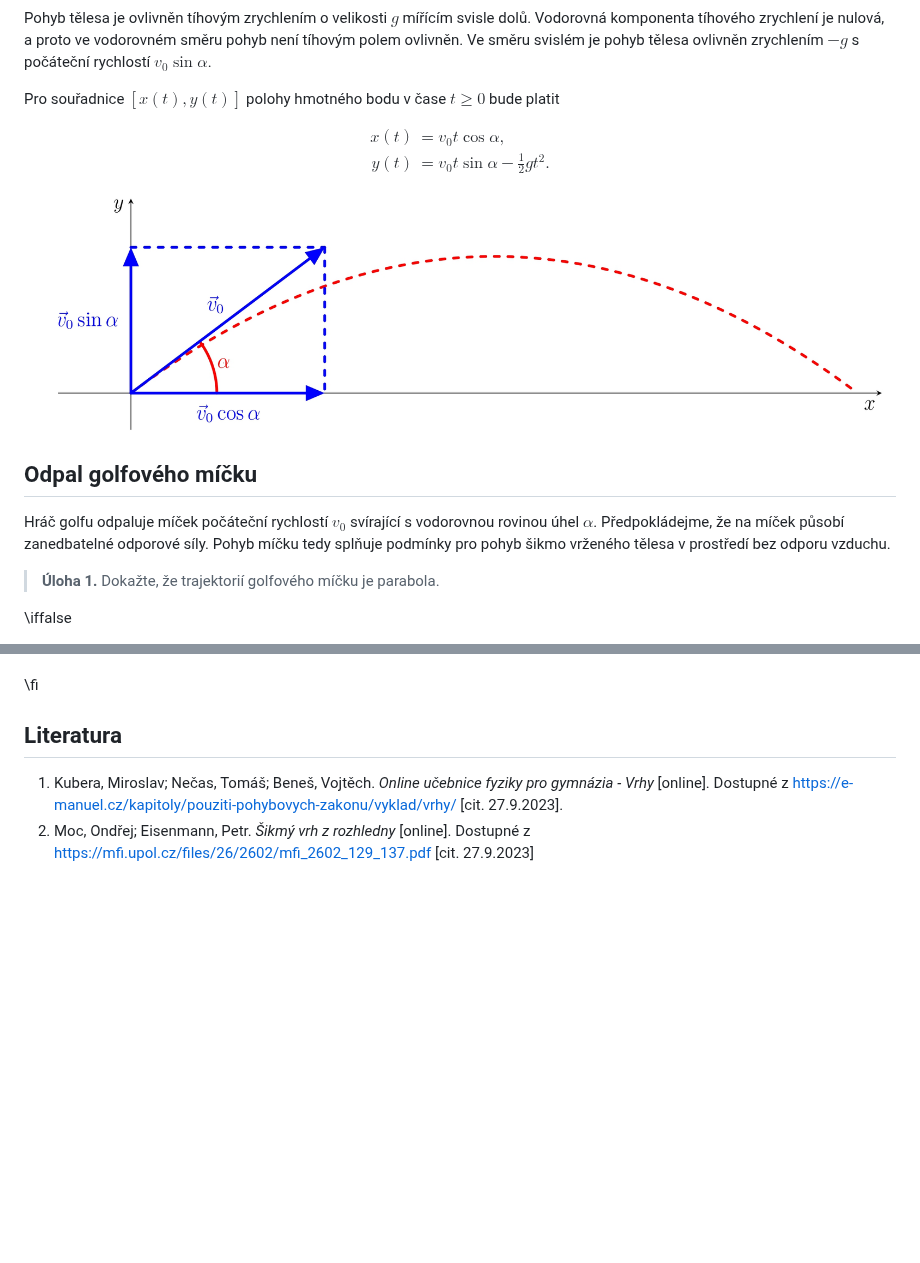
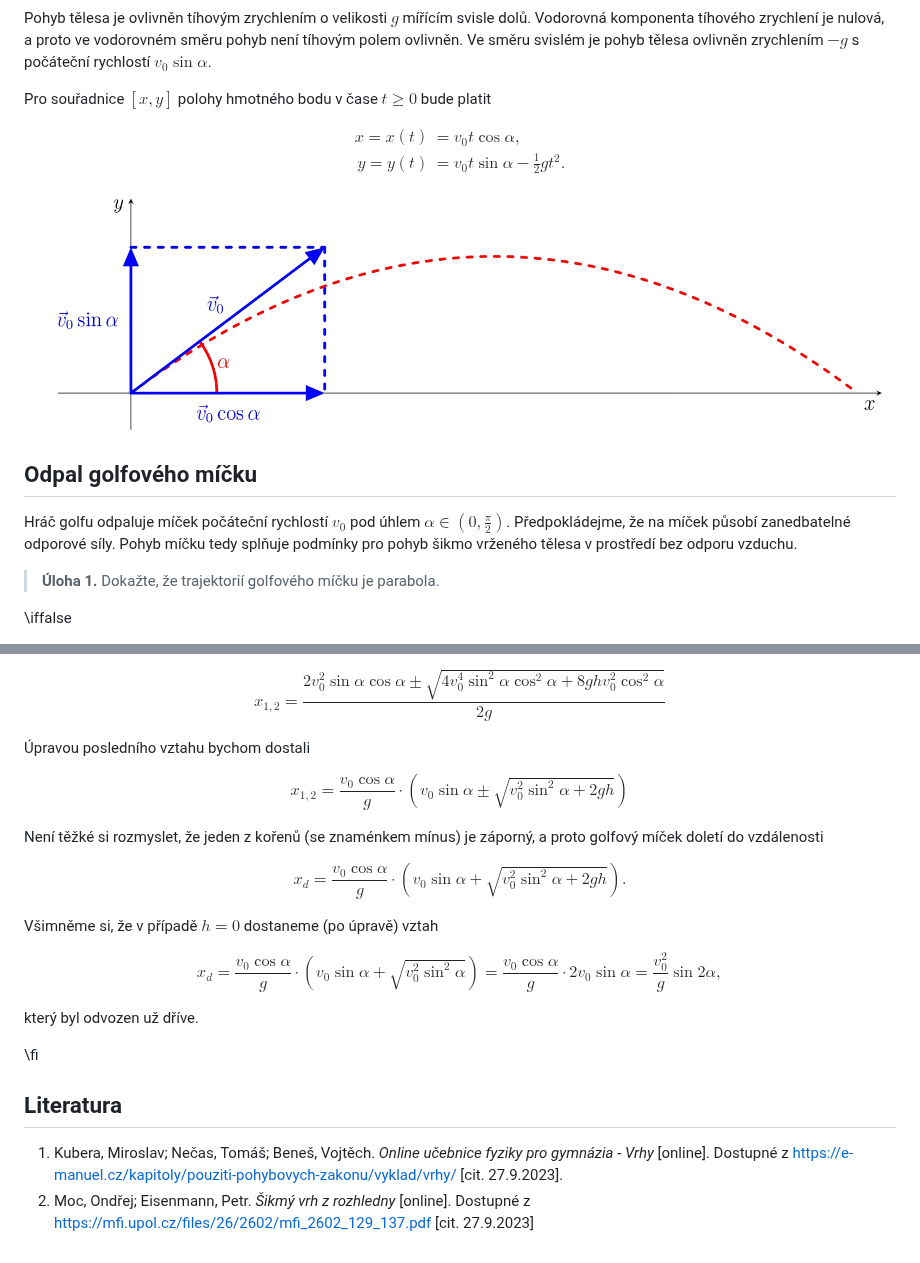
Before and after one commit to robert-marik/math4u2, a Markdown page: 00013_Golf_ball/cs_article.md, 2 parts joined by grey strips. Rendered like a GitHub page; blank space fills up the shorter version.

```diff
--- a/00013_Golf_ball/cs_article.md
+++ b/00013_Golf_ball/cs_article.md
@@ -27,12 +27,12 @@ svisle dolů. Vodorovná komponenta tíhového zrychlení je nulová, a
 proto ve vodorovném směru pohyb není tíhovým polem ovlivněn. Ve směru
 svislém je pohyb tělesa ovlivněn zrychlením $-g$ s počáteční rychlostí $v_0\sin\alpha$.
 
-Pro souřadnice $[x(t),y(t)]$ polohy hmotného bodu v čase $t \geq 0$ bude platit
+Pro souřadnice $[x,y]$ polohy hmotného bodu v čase $t \geq 0$ bude platit
 
 $$
 \begin{aligned}
-        x(t) &= v_0 t\cos\alpha,\\
-        y(t) &= v_0t\sin\alpha-\frac{1}{2}gt^2.
+        x = x(t) &= v_0 t\cos\alpha,\\
+        y = y(t) &= v_0t\sin\alpha-\frac{1}{2}gt^2.
 \end{aligned}\tag{1}
 $$
 
@@ -40,8 +40,7 @@ $$
 
 ## Odpal golfového míčku
 
-Hráč golfu odpaluje míček počáteční rychlostí $v_0$ svírající s
-vodorovnou rovinou úhel $\alpha$. Předpokládejme, že na míček působí
+Hráč golfu odpaluje míček počáteční rychlostí $v_0$ pod úhlem $\alpha \in \left(0,\frac{\pi}{2}\right)$. Předpokládejme, že na míček působí
 zanedbatelné odporové síly. Pohyb míčku tedy splňuje podmínky pro
 pohyb šikmo vrženého tělesa v prostředí bez odporu vzduchu.
 
@@ -189,3 +217,28 @@ a tedy je touto trajektorií stále parabola.
+$$
+x_{1,2}=\frac{2v_0^2\sin\alpha \cos\alpha \pm \sqrt{4v_0^4\sin^2\alpha \cos^2\alpha+8ghv_0^2\cos^2\alpha}}{2g}
+$$
+
+Úpravou posledního vztahu bychom dostali
+
+$$
+x_{1,2}=\frac{v_0\cos\alpha}{g} \cdot \left( v_0\sin\alpha \pm \sqrt{v_0^2\sin^2\alpha+2gh}\right)
+$$
+
+Není těžké si rozmyslet, že jeden z kořenů (se znaménkem mínus) je záporný, a proto golfový míček doletí do vzdálenosti
+
+$$
+x_d = \frac{v_0\cos\alpha}{g} \cdot \left( v_0\sin\alpha + \sqrt{v_0^2\sin^2\alpha+2gh}\right).
+$$
+
+Všimněme si, že v případě $h=0$ dostaneme (po úpravě) vztah
+
+$$
+x_d = \frac{v_0\cos\alpha}{g} \cdot \left( v_0\sin\alpha + \sqrt{v_0^2\sin^2\alpha}\right)=
+\frac{v_0\cos\alpha}{g} \cdot 2v_0\sin\alpha=
+\frac{v_0^2}{g} \sin 2\alpha,
+$$
+
+který byl odvozen už dříve.
 
 \fi
 
```
Also changed, not shown: other parts of 00013_Golf_ball/cs_article.md (+50 -21 lines).
